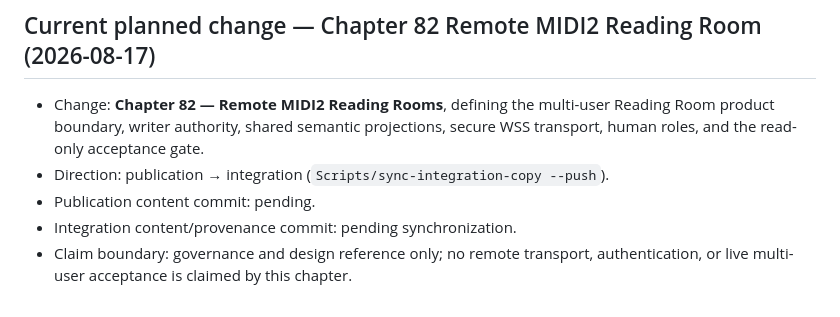
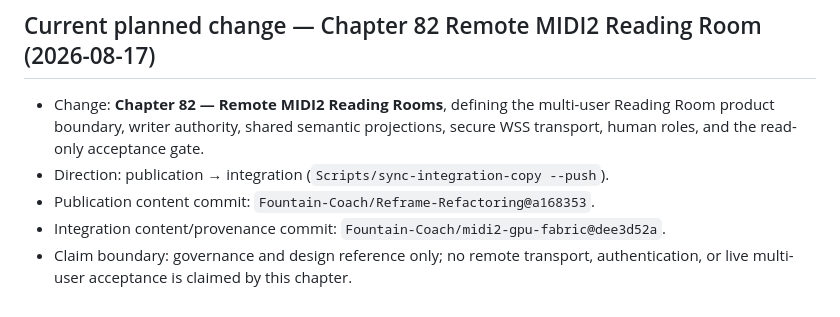
Before and after one commit to Fountain-Coach/Reframe-Refactoring, a Markdown page: PLANS.md, the part around the change. GitHub-like rendering.

Commit message:
docs: record reading room provenance

```diff
--- a/PLANS.md
+++ b/PLANS.md
@@ -861,7 +861,7 @@ and site AX/VRT acceptance.
 - Change: **Chapter 82 — Remote MIDI2 Reading Rooms**, defining the multi-user Reading Room product boundary,
   writer authority, shared semantic projections, secure WSS transport, human roles, and the read-only acceptance gate.
 - Direction: publication → integration (`Scripts/sync-integration-copy --push`).
-- Publication content commit: pending.
-- Integration content/provenance commit: pending synchronization.
+- Publication content commit: `Fountain-Coach/Reframe-Refactoring@a168353`.
+- Integration content/provenance commit: `Fountain-Coach/midi2-gpu-fabric@dee3d52a`.
 - Claim boundary: governance and design reference only; no remote transport, authentication, or live multi-user
   acceptance is claimed by this chapter.
```
Also changed, not shown: SOURCE.md (+2 -2 lines).
